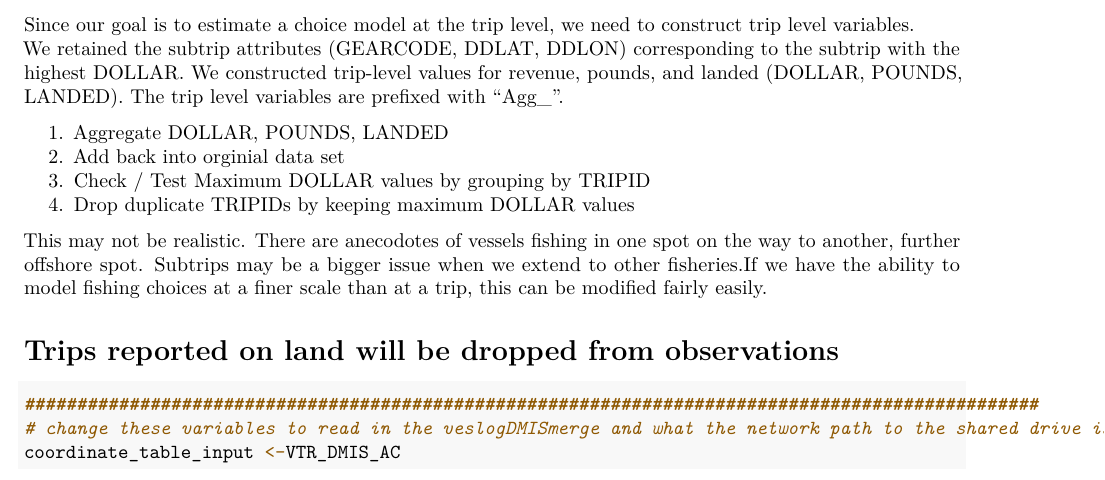
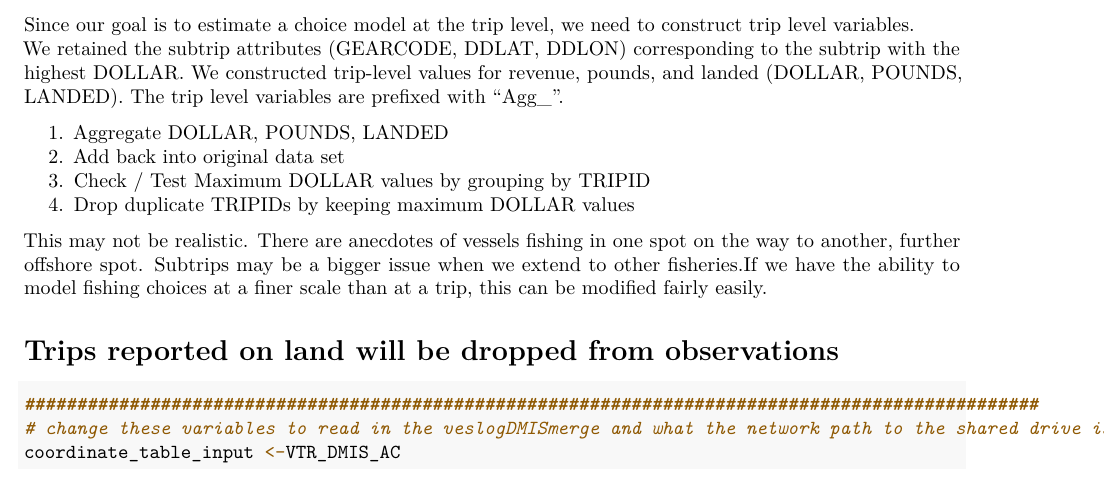
Before and after one commit to mle2718/CHAJI-Effort-Displacement---Scallop, an R Markdown document (data_extraction_and_processing_code.Rmd): part of page 13 of 17, cut so that both start at the same text. Rendered offline with R 4.5, knitr and Pandoc, then LaTeX, with nearby package versions; some code elsewhere in the file could not run offline.

Commit message:
updated some minor spelling errors

```diff
--- a/data_extraction_and_processing_code.Rmd
+++ b/data_extraction_and_processing_code.Rmd
@@ -487,11 +487,11 @@ Since our goal is to estimate a choice model at the trip level, we need to const
  We retained the subtrip attributes  (GEARCODE, DDLAT, DDLON) corresponding to the subtrip with the highest DOLLAR.  We constructed trip-level values for revenue, pounds, and landed (DOLLAR, POUNDS, LANDED).  The trip level variables are prefixed with "Agg_".
 
 1. Aggregate DOLLAR, POUNDS, LANDED
-1. Add back into orginial data set
+1. Add back into original data set
 1. Check / Test Maximum DOLLAR values by grouping by TRIPID
 1. Drop duplicate TRIPIDs by keeping maximum DOLLAR values
 
-This may not be realistic. There are anecodotes of vessels fishing in one spot on the way to another, further offshore spot.  Subtrips may be a bigger issue when we extend to other fisheries.If we have the ability to model fishing choices at a finer scale than at a trip, this can be modified fairly easily.
+This may not be realistic. There are anecdotes of vessels fishing in one spot on the way to another, further offshore spot.  Subtrips may be a bigger issue when we extend to other fisheries.If we have the ability to model fishing choices at a finer scale than at a trip, this can be modified fairly easily.
 
 # Trips reported on land will be dropped from observations
 
```
